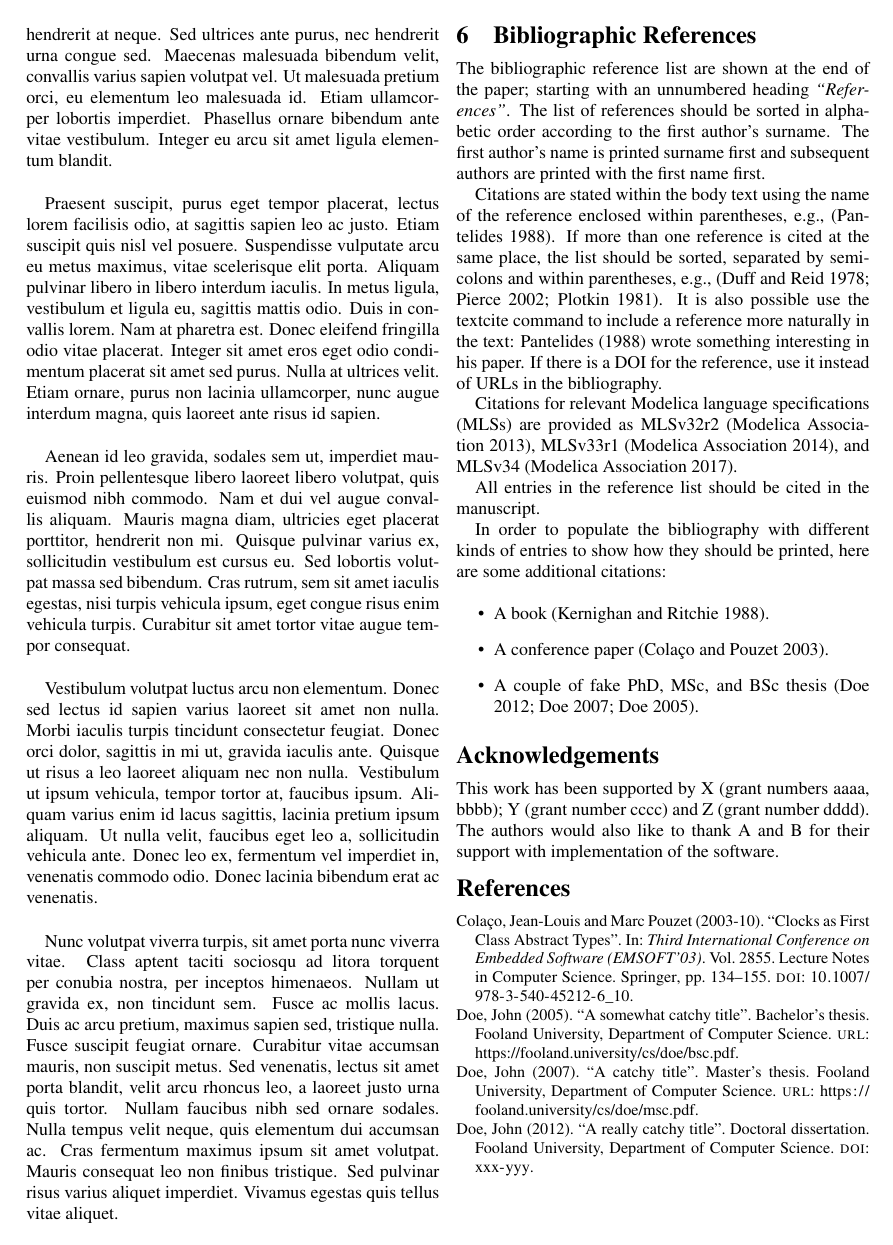
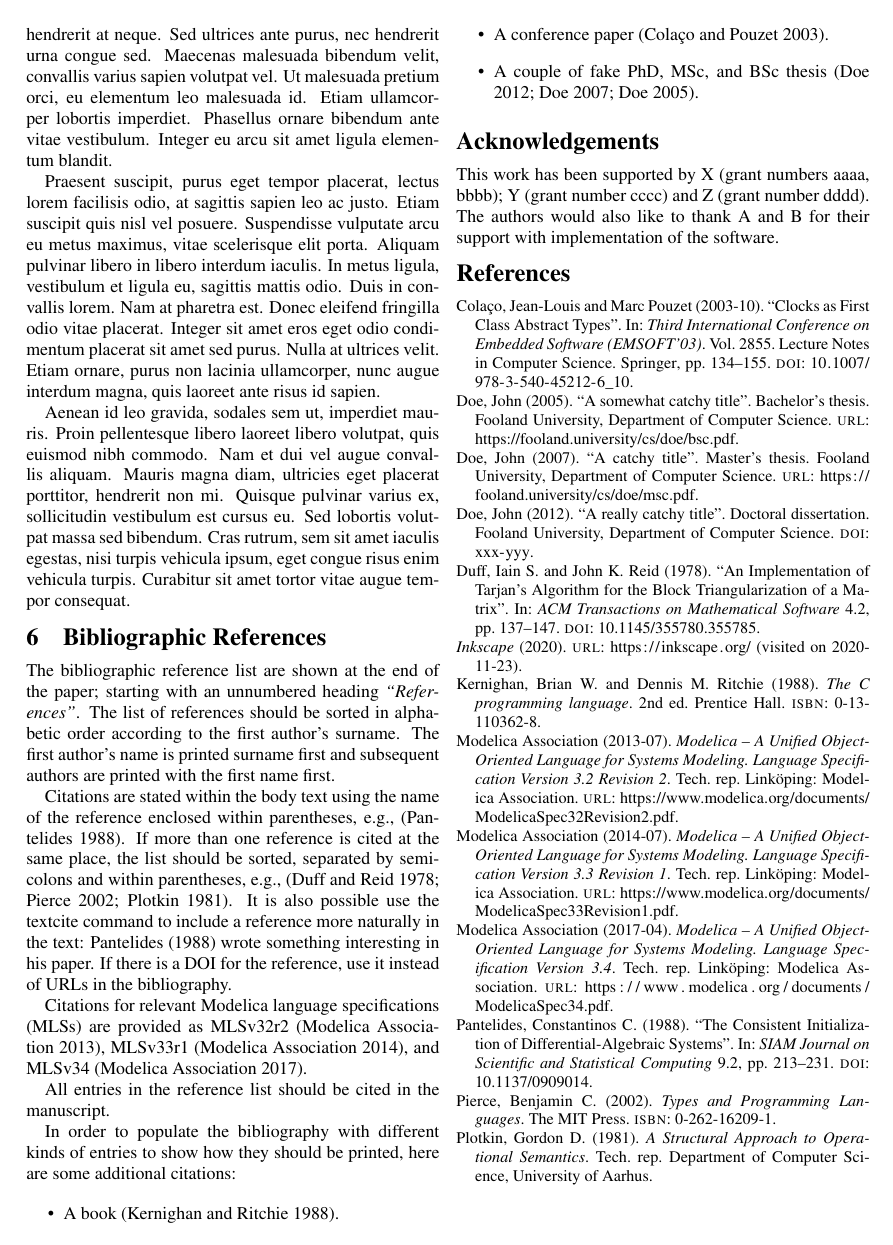
Before and after one commit to modelica/conference-templates, a LaTeX problem sheet (LaTeX/example-paper.tex): page 3 of 4 before the commit and page 3 of 3 after it. The pictures show the PDF file LaTeX/example-paper.pdf that the author committed with the source.

Commit message:
Use autoref instead of cleveref (works fine for this template)
Also, removed some ipsum text to fit to 3 pages

```diff
--- a/LaTeX/example-paper.tex
+++ b/LaTeX/example-paper.tex
@@ -114,8 +114,8 @@ Numbered items should be created with the \texttt{enumerate} environment:
 Figures should be numbered and include a description text. All figures
 should be referenced within the body text using the capitalized word
 ``Figure'' followed by the figure number. For example,
-\Cref{fig:figure1} shows a figure located inside one column and
-\Cref{fig:figure2} illustrates how a figure can span over two
+\autoref{fig:figure1} shows a figure located inside one column and
+\autoref{fig:figure2} illustrates how a figure can span over two
 columns.
 You should use vector graphics such as (SVG, EPS, PDF, EMF) rather than raster images such as (JPG, PNG) whenever possible.
 Photographs naturally should be raster images.
@@ -182,10 +182,6 @@ Maecenas iaculis odio at purus porta, ac tincidunt libero interdum. Aliquam sed
 Praesent suscipit, purus eget tempor placerat, lectus lorem facilisis odio, at sagittis sapien leo ac justo. Etiam suscipit quis nisl vel posuere. Suspendisse vulputate arcu eu metus maximus, vitae scelerisque elit porta. Aliquam pulvinar libero in libero interdum iaculis. In metus ligula, vestibulum et ligula eu, sagittis mattis odio. Duis in convallis lorem. Nam at pharetra est. Donec eleifend fringilla odio vitae placerat. Integer sit amet eros eget odio condimentum placerat sit amet sed purus. Nulla at ultrices velit. Etiam ornare, purus non lacinia ullamcorper, nunc augue interdum magna, quis laoreet ante risus id sapien.
 
 Aenean id leo gravida, sodales sem ut, imperdiet mauris. Proin pellentesque libero laoreet libero volutpat, quis euismod nibh commodo. Nam et dui vel augue convallis aliquam. Mauris magna diam, ultricies eget placerat porttitor, hendrerit non mi. Quisque pulvinar varius ex, sollicitudin vestibulum est cursus eu. Sed lobortis volutpat massa sed bibendum. Cras rutrum, sem sit amet iaculis egestas, nisi turpis vehicula ipsum, eget congue risus enim vehicula turpis. Curabitur sit amet tortor vitae augue tempor consequat.
-
-Vestibulum volutpat luctus arcu non elementum. Donec sed lectus id sapien varius laoreet sit amet non nulla. Morbi iaculis turpis tincidunt consectetur feugiat. Donec orci dolor, sagittis in mi ut, gravida iaculis ante. Quisque ut risus a leo laoreet aliquam nec non nulla. Vestibulum ut ipsum vehicula, tempor tortor at, faucibus ipsum. Aliquam varius enim id lacus sagittis, lacinia pretium ipsum aliquam. Ut nulla velit, faucibus eget leo a, sollicitudin vehicula ante. Donec leo ex, fermentum vel imperdiet in, venenatis commodo odio. Donec lacinia bibendum erat ac venenatis.
-
-Nunc volutpat viverra turpis, sit amet porta nunc viverra vitae. Class aptent taciti sociosqu ad litora torquent per conubia nostra, per inceptos himenaeos. Nullam ut gravida ex, non tincidunt sem. Fusce ac mollis lacus. Duis ac arcu pretium, maximus sapien sed, tristique nulla. Fusce suscipit feugiat ornare. Curabitur vitae accumsan mauris, non suscipit metus. Sed venenatis, lectus sit amet porta blandit, velit arcu rhoncus leo, a laoreet justo urna quis tortor. Nullam faucibus nibh sed ornare sodales. Nulla tempus velit neque, quis elementum dui accumsan ac. Cras fermentum maximus ipsum sit amet volutpat. Mauris consequat leo non finibus tristique. Sed pulvinar risus varius aliquet imperdiet. Vivamus egestas quis tellus vitae aliquet.
 
 \section{Bibliographic References}
 The bibliographic reference list are shown at the end of the paper;
```
Also changed, not shown: LaTeX/modelica.cls (+0 -1 lines), LaTeX/example-paper.pdf, LaTeX/example-paper.tex (6 more changed lines).
